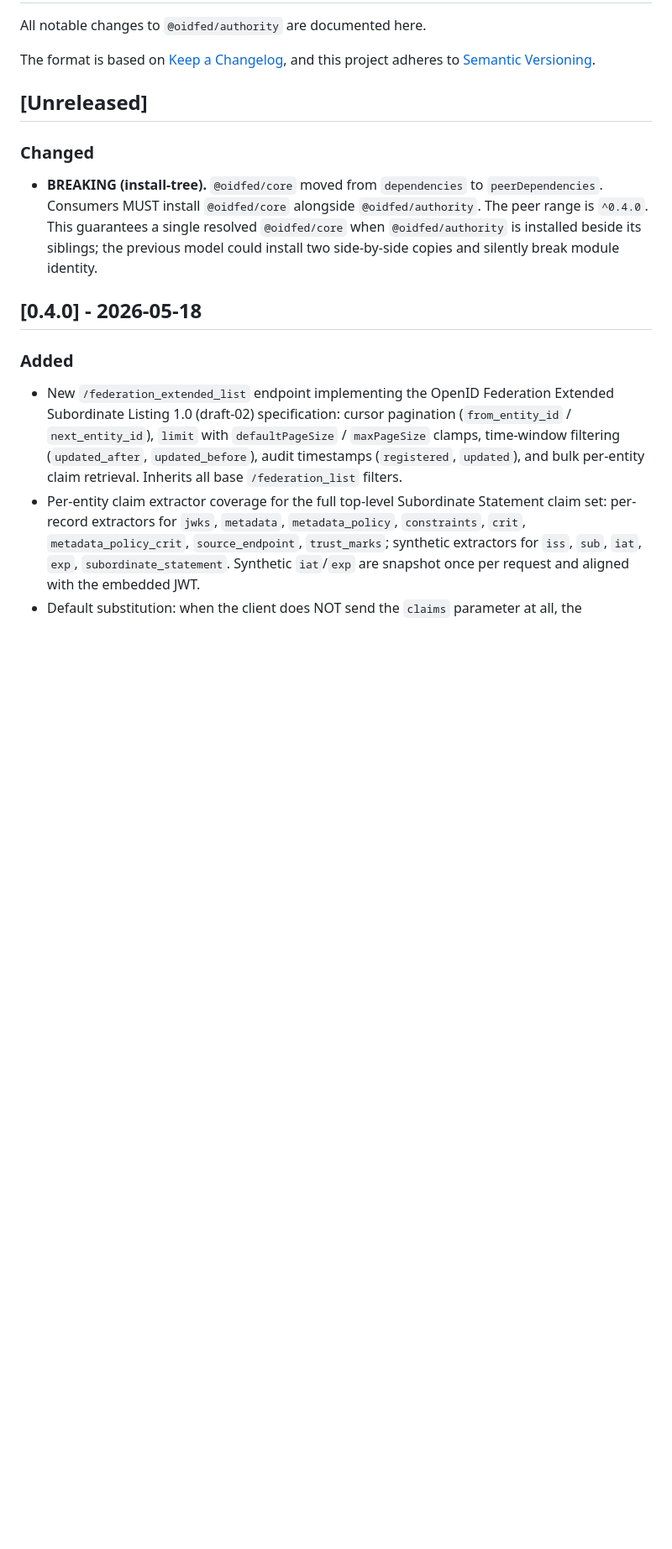
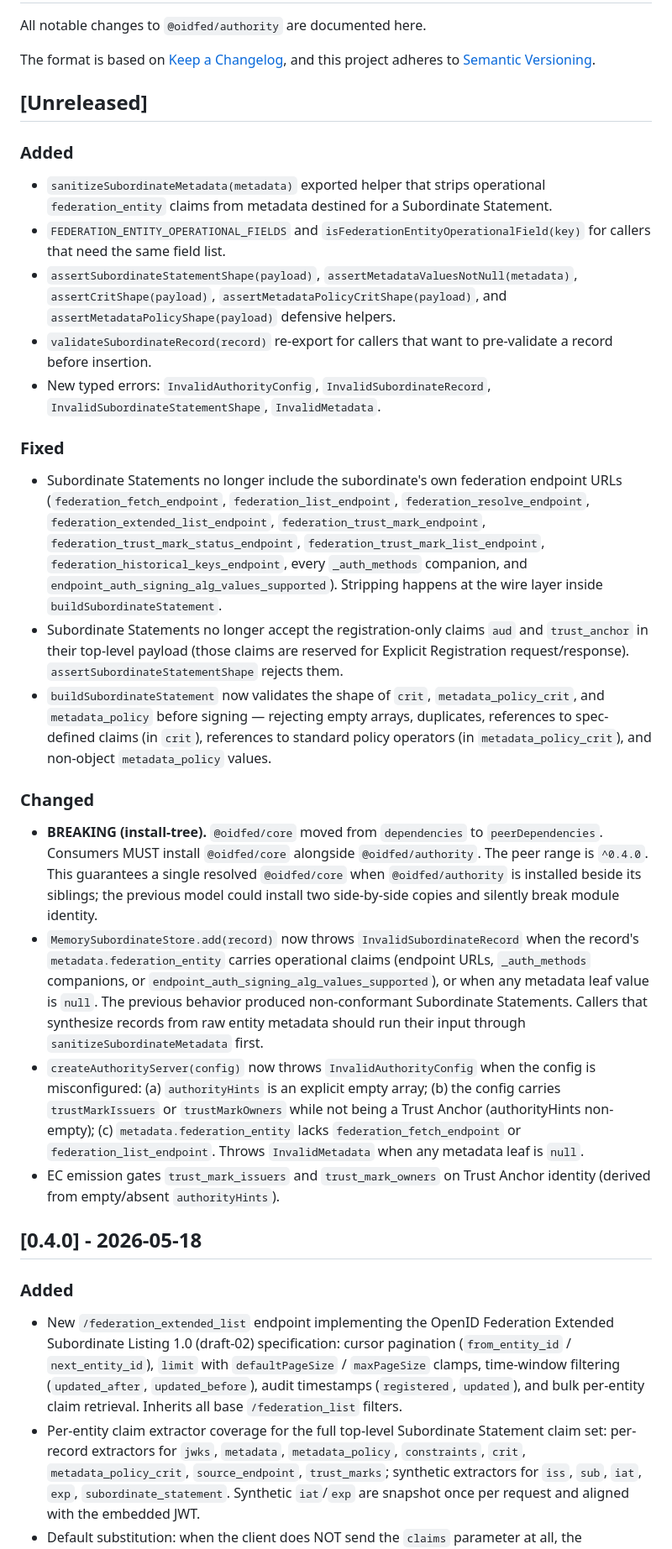
Before and after one commit to Dahkenangnon/oidfed, a Markdown page: packages/authority/CHANGELOG.md, the part around the change. Shown at 84% size. GitHub-like rendering; blank space fills up the shorter version.

```diff
--- a/packages/authority/CHANGELOG.md
+++ b/packages/authority/CHANGELOG.md
@@ -6,9 +6,26 @@ The format is based on [Keep a Changelog](https://keepachangelog.com/en/1.1.0/),
 
 ## [Unreleased]
 
+### Added
+
+- `sanitizeSubordinateMetadata(metadata)` exported helper that strips operational `federation_entity` claims from metadata destined for a Subordinate Statement.
+- `FEDERATION_ENTITY_OPERATIONAL_FIELDS` and `isFederationEntityOperationalField(key)` for callers that need the same field list.
+- `assertSubordinateStatementShape(payload)`, `assertMetadataValuesNotNull(metadata)`, `assertCritShape(payload)`, `assertMetadataPolicyCritShape(payload)`, and `assertMetadataPolicyShape(payload)` defensive helpers.
+- `validateSubordinateRecord(record)` re-export for callers that want to pre-validate a record before insertion.
+- New typed errors: `InvalidAuthorityConfig`, `InvalidSubordinateRecord`, `InvalidSubordinateStatementShape`, `InvalidMetadata`.
+
+### Fixed
+
+- Subordinate Statements no longer include the subordinate's own federation endpoint URLs (`federation_fetch_endpoint`, `federation_list_endpoint`, `federation_resolve_endpoint`, `federation_extended_list_endpoint`, `federation_trust_mark_endpoint`, `federation_trust_mark_status_endpoint`, `federation_trust_mark_list_endpoint`, `federation_historical_keys_endpoint`, every `_auth_methods` companion, and `endpoint_auth_signing_alg_values_supported`). Stripping happens at the wire layer inside `buildSubordinateStatement`.
+- Subordinate Statements no longer accept the registration-only claims `aud` and `trust_anchor` in their top-level payload (those claims are reserved for Explicit Registration request/response). `assertSubordinateStatementShape` rejects them.
+- `buildSubordinateStatement` now validates the shape of `crit`, `metadata_policy_crit`, and `metadata_policy` before signing — rejecting empty arrays, duplicates, references to spec-defined claims (in `crit`), references to standard policy operators (in `metadata_policy_crit`), and non-object `metadata_policy` values.
+
 ### Changed
 
 - **BREAKING (install-tree).** `@oidfed/core` moved from `dependencies` to `peerDependencies`. Consumers MUST install `@oidfed/core` alongside `@oidfed/authority`. The peer range is `^0.4.0`. This guarantees a single resolved `@oidfed/core` when `@oidfed/authority` is installed beside its siblings; the previous model could install two side-by-side copies and silently break module identity.
+- `MemorySubordinateStore.add(record)` now throws `InvalidSubordinateRecord` when the record's `metadata.federation_entity` carries operational claims (endpoint URLs, `_auth_methods` companions, or `endpoint_auth_signing_alg_values_supported`), or when any metadata leaf value is `null`. The previous behavior produced non-conformant Subordinate Statements. Callers that synthesize records from raw entity metadata should run their input through `sanitizeSubordinateMetadata` first.
+- `createAuthorityServer(config)` now throws `InvalidAuthorityConfig` when the config is misconfigured: (a) `authorityHints` is an explicit empty array; (b) the config carries `trustMarkIssuers` or `trustMarkOwners` while not being a Trust Anchor (authorityHints non-empty); (c) `metadata.federation_entity` lacks `federation_fetch_endpoint` or `federation_list_endpoint`. Throws `InvalidMetadata` when any metadata leaf is `null`.
+- EC emission gates `trust_mark_issuers` and `trust_mark_owners` on Trust Anchor identity (derived from empty/absent `authorityHints`).
 
 ## [0.4.0] - 2026-05-18
 
```
